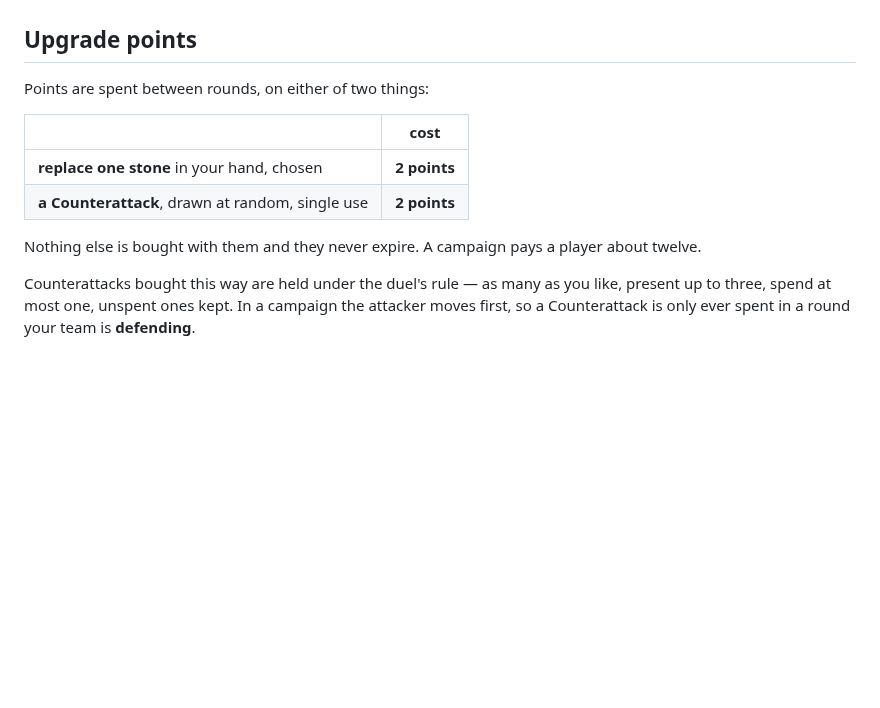
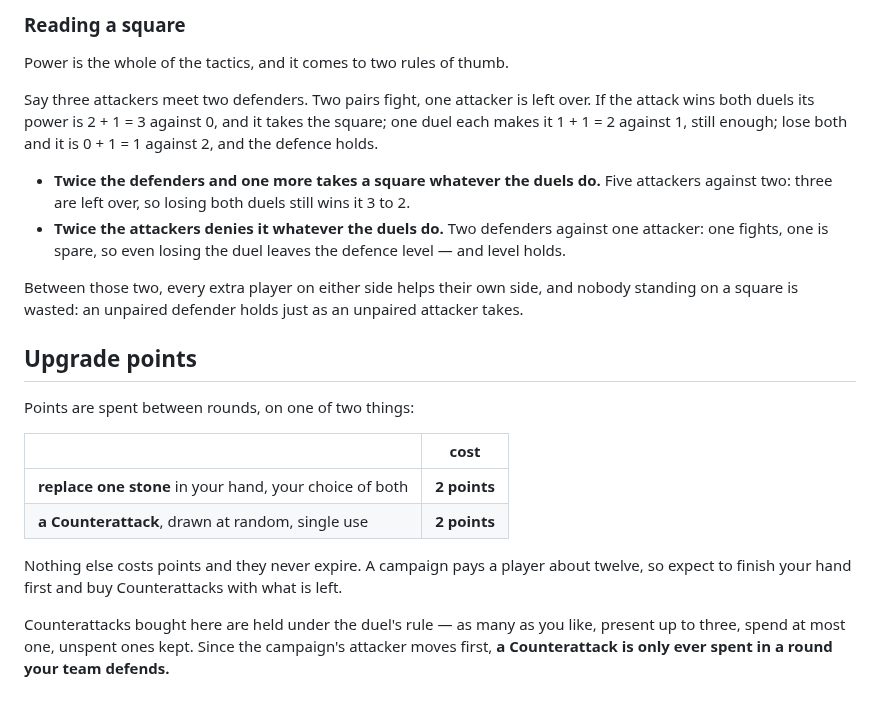
Before and after one commit to JanPokorny/pif-paf-poe, a Markdown page: RULES.md, the part around one of its changes. Drawn GitHub-style; blank space fills up the shorter version.

```diff
--- a/RULES.md
+++ b/RULES.md
@@ -185,15 +191,32 @@ One team attacks and the other defends, and they change over every round.
+### Reading a square
+
+Power is the whole of the tactics, and it comes to two rules of thumb.
+
+Say three attackers meet two defenders. Two pairs fight, one attacker is left over. If the
+attack wins both duels its power is 2 + 1 = 3 against 0, and it takes the square; one duel each
+makes it 1 + 1 = 2 against 1, still enough; lose both and it is 0 + 1 = 1 against 2, and the
+defence holds.
+
+- **Twice the defenders and one more takes a square whatever the duels do.** Five attackers
+  against two: three are left over, so losing both duels still wins it 3 to 2.
+- **Twice the attackers denies it whatever the duels do.** Two defenders against one attacker:
+  one fights, one is spare, so even losing the duel leaves the defence level — and level holds.
+
+Between those two, every extra player on either side helps their own side, and nobody standing
+on a square is wasted: an unpaired defender holds just as an unpaired attacker takes.
 
 ## Upgrade points
 
-Points are spent between rounds, on either of two things:
+Points are spent between rounds, on one of two things:
 
 | | cost |
 |---|---|
-| **replace one stone** in your hand, chosen | **2 points** |
+| **replace one stone** in your hand, your choice of both | **2 points** |
 | **a Counterattack**, drawn at random, single use | **2 points** |
 
-Nothing else is bought with them and they never expire. A campaign pays a player about twelve.
+Nothing else costs points and they never expire. A campaign pays a player about twelve, so
+expect to finish your hand first and buy Counterattacks with what is left.
 
-Counterattacks bought this way are held under the duel's rule — as many as you like, present up
-to three, spend at most one, unspent ones kept. In a campaign the attacker moves first, so a
-Counterattack is only ever spent in a round your team is **defending**.
+Counterattacks bought here are held under the duel's rule — as many as you like, present up to
+three, spend at most one, unspent ones kept. Since the campaign's attacker moves first, **a
+Counterattack is only ever spent in a round your team defends.**
```
Also changed, not shown: other parts of RULES.md (+124 -118 lines).
